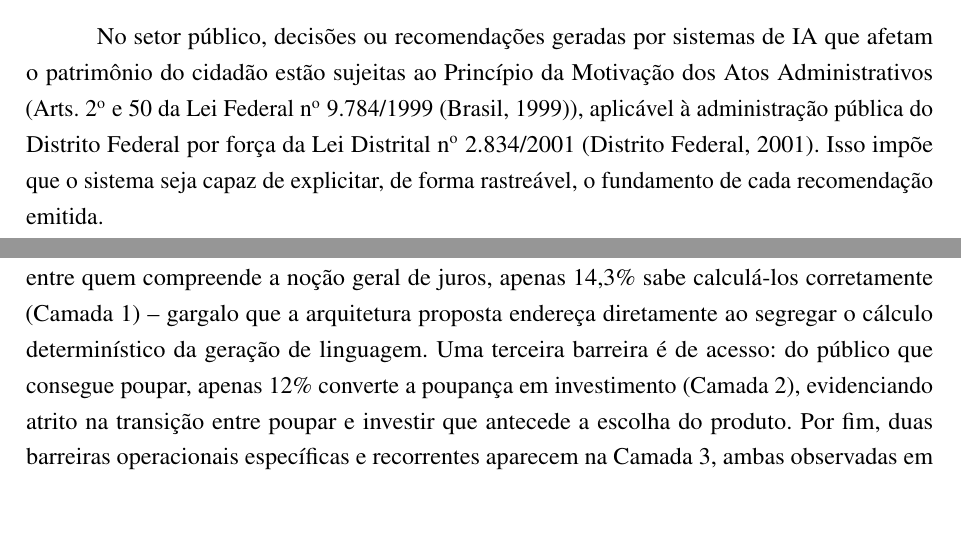
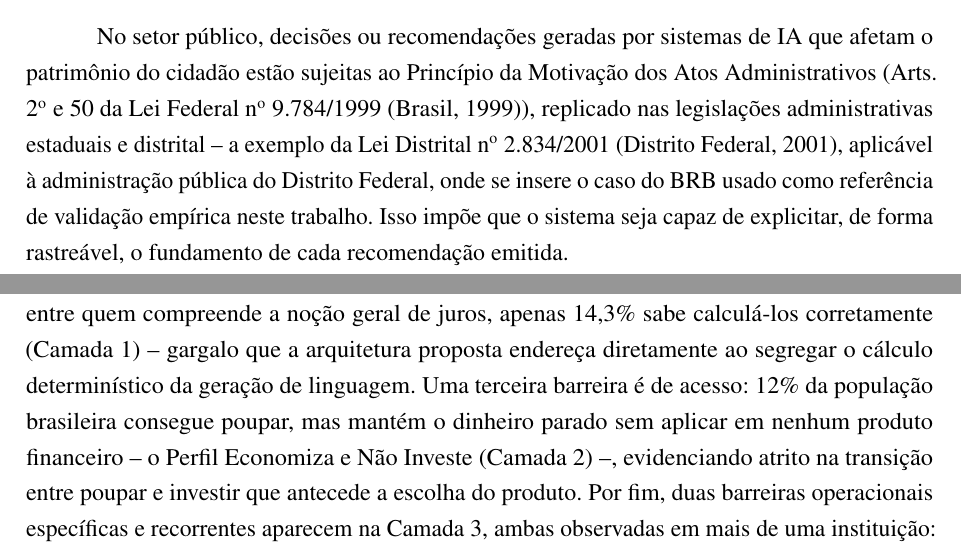
Before and after one commit to kuelka/TemplateLatexIDP, a LaTeX thesis (main.tex, which reads capitulos/02-referencial-teorico.tex, capitulos/05-resultados.tex): two parts of pages 22 and 32 of 46, joined at a grey line, cut so that both start at the same text, the shorter picture padded with empty space. Compiled offline with pdfLaTeX.

Commit message:
Corrige segunda ocorrencia do claim de conversao poupanca->investimento e atualiza TODOs
- 05-resultados.tex: corrige uma segunda instancia (paragrafo de
  sintese dos gargalos) do mesmo claim impreciso corrigido no commit
  anterior ("12% converte a poupanca em investimento", estatistica de
  conversao nao encontrada nas fontes) -- reescrito para a leitura
  correta (12% = tamanho do Perfil Economiza e Nao Investe). Tambem
  remove referencia cruzada confusa ("desta introducao" dentro do
  Cap. 5).
- anexo-2-personas.tex: TODOs atualizados de "decisao pendente" para
  descrever as decisoes ja fechadas (renda ancorada no pico ANBIMA,
  cross-validada com Ipea/POF; situacao financeira via superavit
  financeiro, sem valor residual simbolico para classes com superavit
  negativo).
- 02-referencial-teorico.tex: conecta o Principio da Motivacao (Lei
  9.784/1999, federal) a sua replicacao nas leis administrativas
  estaduais/distritais, explicitando a aplicabilidade da Lei Distrital
  2.834/2001 ao caso do BRB como referencia empirica.

Compilado (pdflatex + biber x2): 0 erros/undefined, 45 paginas (sem
mudanca, ajustes pontuais).

```diff
--- a/capitulos/02-referencial-teorico.tex
+++ b/capitulos/02-referencial-teorico.tex
@@ -179,9 +179,12 @@ No setor p\'ublico, decis\~oes ou recomenda\c{c}\~oes geradas por
 sistemas de IA que afetam o patrim\^onio do cidad\~ao est\~ao sujeitas ao
 Princ\'ipio da Motiva\c{c}\~ao dos Atos Administrativos (Arts.
 2\textsuperscript{o} e 50 da Lei Federal n\textsuperscript{o}
-9.784/1999 \autocite{lei9784}), aplic\'avel \`a administra\c{c}\~ao p\'ublica do Distrito
-Federal por for\c{c}a da Lei Distrital n\textsuperscript{o} 2.834/2001
-\autocite{leidistrital2834}.
+9.784/1999 \autocite{lei9784}), replicado nas legisla\c{c}\~oes
+administrativas estaduais e distrital -- a exemplo da Lei Distrital
+n\textsuperscript{o} 2.834/2001 \autocite{leidistrital2834}, aplic\'avel
+\`a administra\c{c}\~ao p\'ublica do Distrito Federal, onde se insere o
+caso do BRB usado como refer\^encia de valida\c{c}\~ao emp\'irica neste
+trabalho.
 Isso imp\~oe que o sistema seja capaz de explicitar, de forma
 rastre\'avel, o fundamento de cada recomenda\c{c}\~ao emitida.
 
--- a/capitulos/05-resultados.tex
+++ b/capitulos/05-resultados.tex
@@ -140,9 +140,10 @@ produtos. Em seguida, uma barreira de opera\c{c}\~ao num\'erica: mesmo
 entre quem compreende a no\c{c}\~ao geral de juros, apenas 14,3\% sabe
 calcul\'a-los corretamente (Camada 1) -- gargalo que a arquitetura
 proposta endere\c{c}a diretamente ao segregar o c\'alculo determin\'istico
-da gera\c{c}\~ao de linguagem. Uma terceira barreira \'e de acesso: do
-p\'ublico que consegue poupar, apenas 12\% converte a poupan\c{c}a em
-investimento (Camada 2), evidenciando atrito na transi\c{c}\~ao entre
+da gera\c{c}\~ao de linguagem. Uma terceira barreira \'e de acesso: 12\%
+da popula\c{c}\~ao brasileira consegue poupar, mas mant\'em o dinheiro
+parado sem aplicar em nenhum produto financeiro -- o Perfil Economiza e
+N\~ao Investe (Camada 2) --, evidenciando atrito na transi\c{c}\~ao entre
 poupar e investir que antecede a escolha do produto. Por fim, duas
 barreiras operacionais espec\'ificas e recorrentes aparecem na Camada 3,
 ambas observadas em mais de uma institui\c{c}\~ao: a confus\~ao sobre o
```
Also changed, not shown: anexos/anexo-2-personas.tex (+9 -3 lines), capitulos/05-resultados.tex (2 more changed lines).
